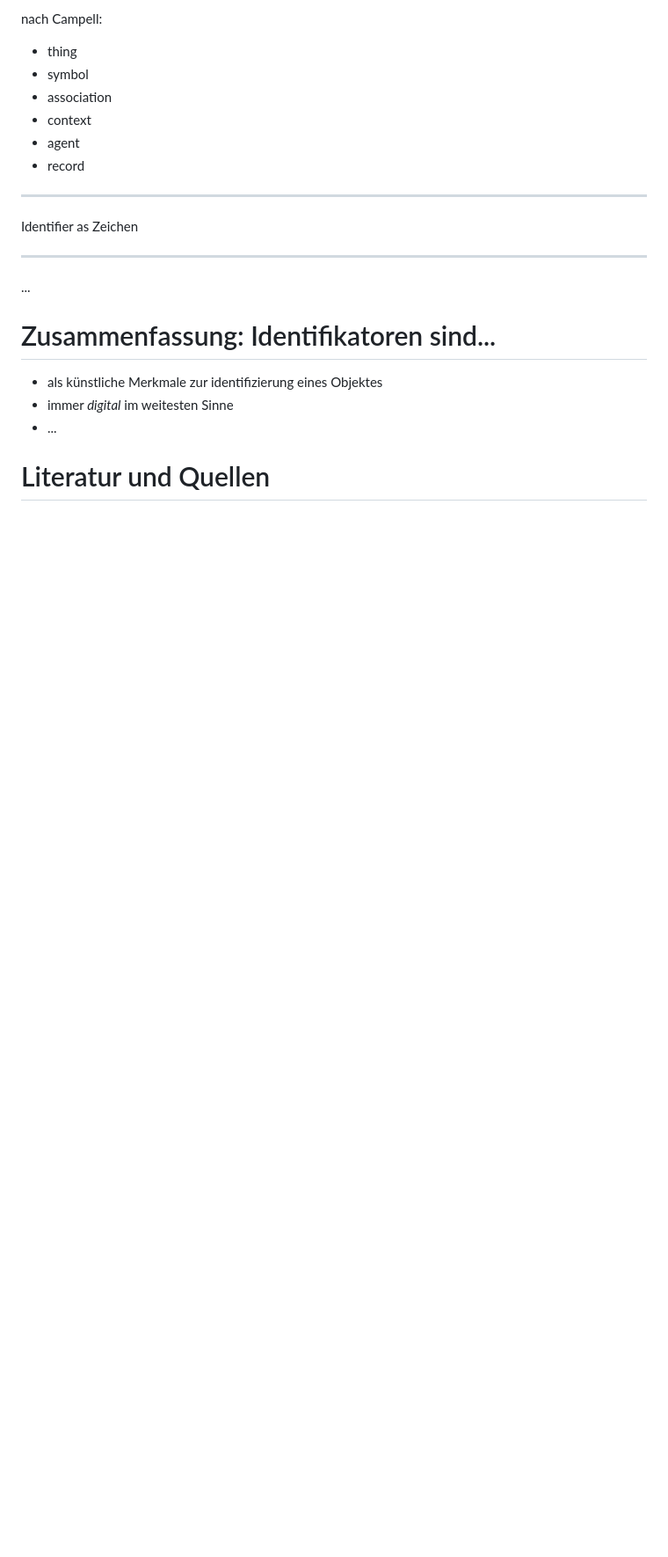
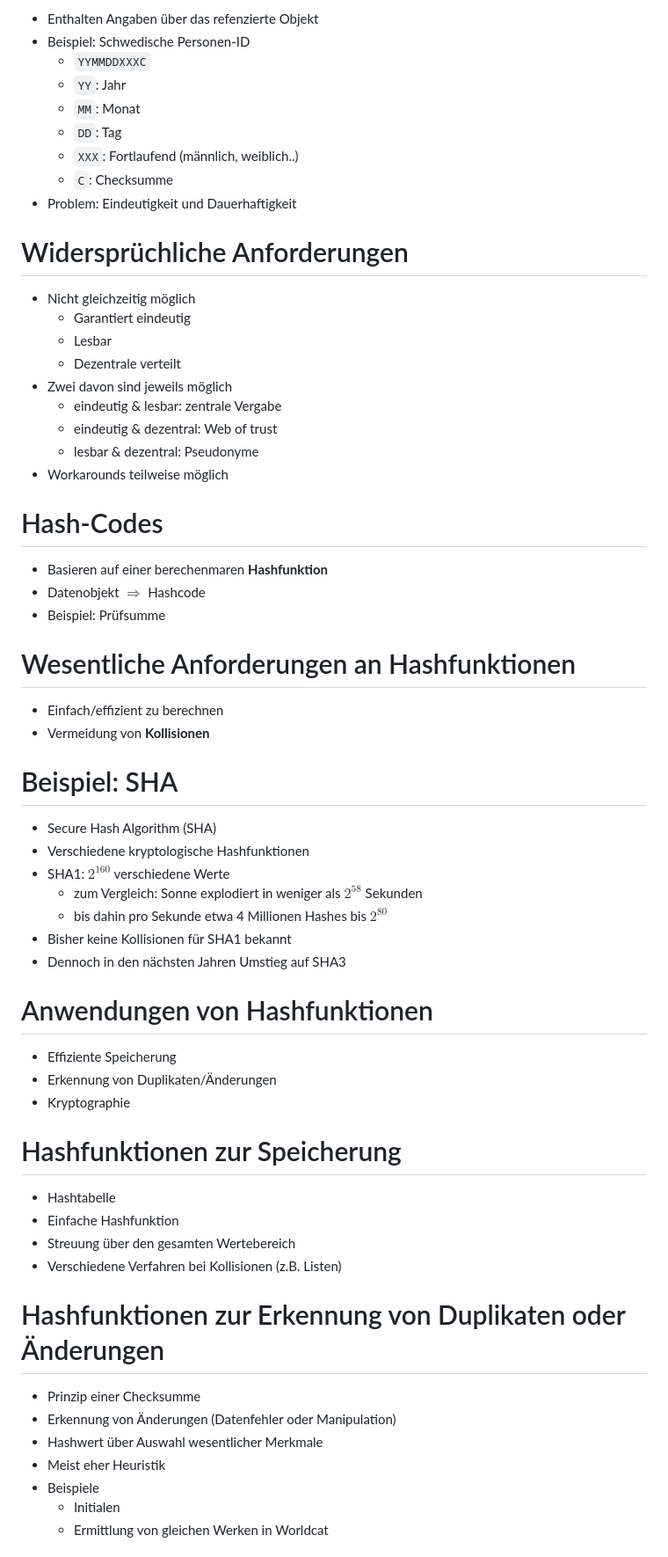
Before and after one commit to hshdb/hshdb2014, a Markdown page: 2014-04-14/identifier.slides.md, the part around the change printed below. Shown: that part at 88% size. GitHub-like rendering; blank space fills up the shorter version.

Commit message:
Slides zu Identifier fertig

```diff
--- a/2014-04-14/identifier.slides.md
+++ b/2014-04-14/identifier.slides.md
@@ -63,27 +202,67 @@ ISBN, DOI, URI, Handle ...
 
-nach Campell:
+* Enthalten Angaben über das refenzierte Objekt
+* Beispiel: Schwedische Personen-ID
+    * `YYMMDDXXXC`
+    * `YY`: Jahr
+    * `MM`: Monat
+    * `DD`: Tag
+    * `XXX`: Fortlaufend (männlich, weiblich..)
+    * `C`: Checksumme
+* Problem: Eindeutigkeit und Dauerhaftigkeit
 
-* thing
-* symbol
-* association
-* context
-* agent
-* record
+# Widersprüchliche Anforderungen
 
----
+* Nicht gleichzeitig möglich
+    * Garantiert eindeutig
+    * Lesbar
+    * Dezentrale verteilt
+* Zwei davon sind jeweils möglich
+    * eindeutig & lesbar: zentrale Vergabe
+    * eindeutig & dezentral: Web of trust
+    * lesbar & dezentral: Pseudonyme
+* Workarounds teilweise möglich
 
-Identifier as Zeichen
+# Hash-Codes
 
----
+* Basieren auf einer berechenmaren **Hashfunktion**
+* Datenobjekt $\Rightarrow$ Hashcode
+* Beispiel: Prüfsumme
 
-...
+# Wesentliche Anforderungen an Hashfunktionen
 
-# Zusammenfassung: Identifikatoren sind...
+* Einfach/effizient zu berechnen
+* Vermeidung von **Kollisionen**
 
-* als künstliche Merkmale zur identifizierung eines Objektes
-* immer *digital* im weitesten Sinne
-* ...
+# Beispiel: SHA
 
+* Secure Hash Algorithm (SHA)
+* Verschiedene kryptologische Hashfunktionen
+* SHA1: $2^{160}$ verschiedene Werte
+    * zum Vergleich: Sonne explodiert in weniger als $2^{58}$ Sekunden
+    * bis dahin pro Sekunde etwa 4 Millionen Hashes bis $2^{80}$
+* Bisher keine Kollisionen für SHA1 bekannt
+* Dennoch in den nächsten Jahren Umstieg auf SHA3
 
-# Literatur und Quellen
+# Anwendungen von Hashfunktionen
 
+* Effiziente Speicherung
+* Erkennung von Duplikaten/Änderungen
+* Kryptographie
+
+# Hashfunktionen zur Speicherung
+
+* Hashtabelle
+* Einfache Hashfunktion
+* Streuung über den gesamten Wertebereich
+* Verschiedene Verfahren bei Kollisionen (z.B. Listen)
+
+# Hashfunktionen zur Erkennung von Duplikaten oder Änderungen
+
+* Prinzip einer Checksumme
+* Erkennung von Änderungen (Datenfehler oder Manipulation)
+* Hashwert über Auswahl wesentlicher Merkmale
+* Meist eher Heuristik
+* Beispiele
+    * Initialen
+    * Ermittlung von gleichen Werken in Worldcat
+
```
Also changed, not shown: other parts of 2014-04-14/identifier.slides.md (+191 -30 lines), img/hash-function.png (added).
